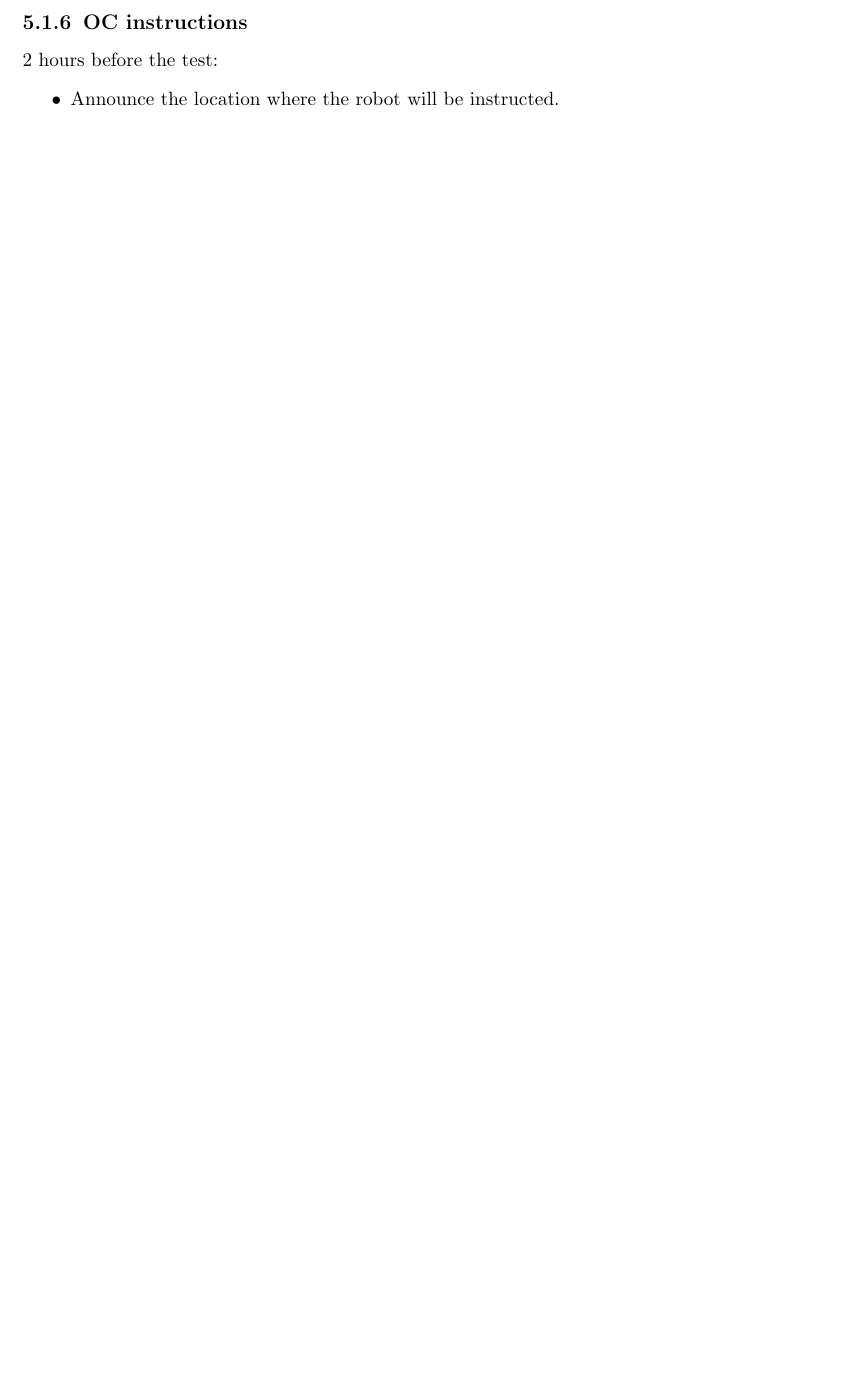
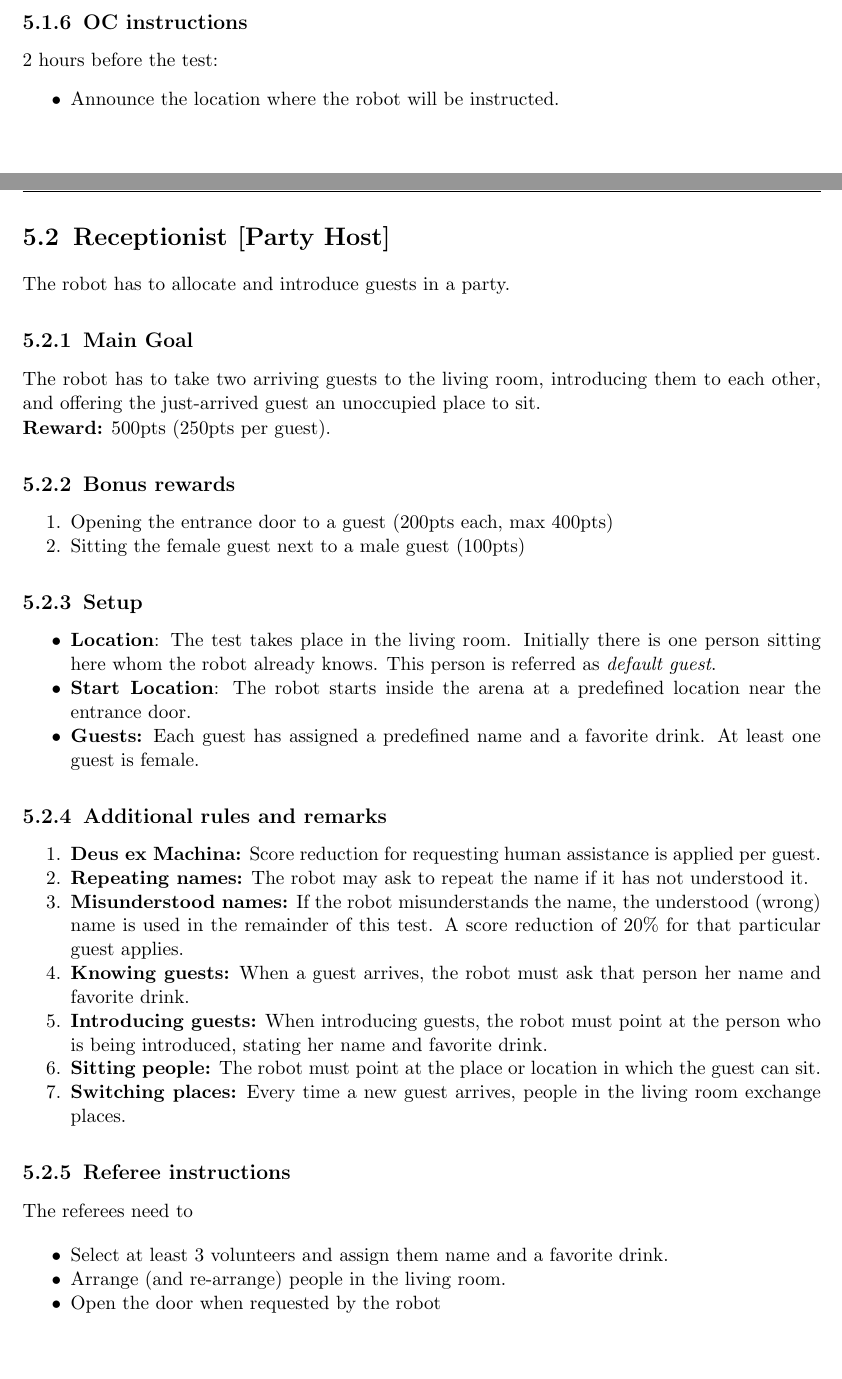
Before and after one commit to RoboCupAtHome/RuleBook, a LaTeX thesis (Rulebook.tex, which reads tasks/Receptionist.tex): part of page 45 of 56 before the commit and two parts of pages 45 and 46 of 58 after it, the two joined at a grey line, cut so that both start at the same text, the shorter picture padded with empty space. Compiled offline with pdfLaTeX.

Commit message:
Add task Receptionist   - Addresses #495   - Add Receptionist task (Stage 1, Party Host, 1000pts)   - ToDo: Scoresheet for Receptionist task   - Updated Rulebook.tex accordingly

```diff
--- /dev/null
+++ b/tasks/Receptionist.tex
@@ -0,0 +1,58 @@
+\section{Receptionist [Party Host]}
+
+The robot has to allocate and introduce guests in a party.
+
+% \subsection{Focus}
+% This test focuses on human detection and recognition, safe navigation and human-robot interaction with unknown people.
+
+\subsection{Main Goal}
+The robot has to take two arriving guests to the living room, introducing them to each other, and offering the just-arrived guest an unoccupied place to sit.
+
+\noindent\textbf{Reward:} 500pts (250pts per guest).
+
+\subsection{Bonus rewards}
+\begin{enumerate}[nosep]
+	\item Opening the entrance door to a guest (200pts each, max 400pts)
+	\item Sitting the female guest next to a male guest (100pts)
+\end{enumerate}
+
+
+\subsection{Setup}
+\begin{itemize}
+	\item \textbf{Location}: The test takes place in the living room.
+	Initially there is one person sitting here whom the robot already knows.
+	This person is referred as \emph{default guest}.
+
+	\item \textbf{Start Location}: The robot starts inside the arena at a predefined location near the entrance door.
+
+	\item \textbf{Guests:} Each guest has assigned a predefined name and a favorite drink.
+	At least one guest is female.
+\end{itemize}
+
+\subsection{Additional rules and remarks}
+\begin{enumerate}[nosep]
+	\item \textbf{Deus ex Machina:} Score reduction for requesting human assistance is applied per guest.
+
+	\item \textbf{Repeating names:} The robot may ask to repeat the name if it has not understood it.
+
+	\item \textbf{Misunderstood names:} If the robot misunderstands the name, the understood (wrong) name is used in the remainder of this test.
+	A score reduction of 20\%  for that particular guest applies.
+
+	\item \textbf{Knowing guests:} When a guest arrives, the robot must ask that person her name and favorite drink.
+
+	\item \textbf{Introducing guests:} When introducing guests, the robot must point at the person who is being introduced, stating her name and favorite drink.
+
+	\item \textbf{Sitting people:} The robot must point at the place or location in which the guest can sit.
+
+	\item \textbf{Switching places:} Every time a new guest arrives, people in the living room exchange places.
+\end{enumerate}
+
+
+\subsection{Referee instructions}
+
+The referees need to
+\begin{itemize}
+	\item Select at least 3 volunteers and assign them name and a favorite drink.
+	\item Arrange (and re-arrange) people in the living room.
+	\item Open the door when requested by the robot
+\end{itemize}
```
Also changed, not shown: Rulebook.tex (+2 -0 lines), tasks/Receptionist.tex (11 more changed lines).
